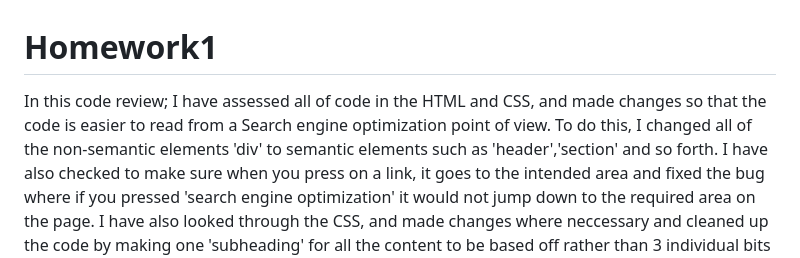
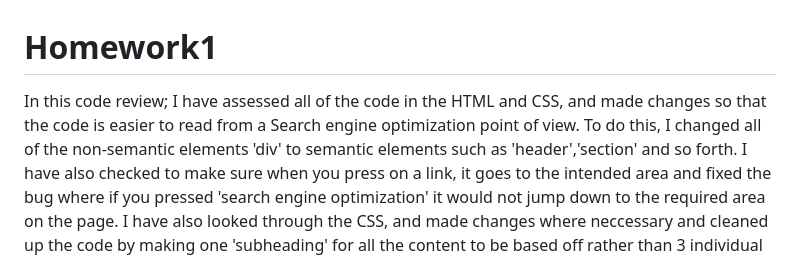
Before and after one commit to Joshua-Watson96/Homework1, a Markdown page: README.md, the part around the change. Drawn GitHub-style.

Commit message:
Fixed spelling mistake in README

```diff
--- a/README.md
+++ b/README.md
@@ -1,5 +1,5 @@
 # Homework1
-In this code review; I have assessed all of code in the HTML and CSS, and made changes so that the code is easier to read from a Search engine optimization point of view. To do this, I changed all of the non-semantic elements 'div' to semantic elements such as 'header','section' and so forth.
+In this code review; I have assessed all of the code in the HTML and CSS, and made changes so that the code is easier to read from a Search engine optimization point of view. To do this, I changed all of the non-semantic elements 'div' to semantic elements such as 'header','section' and so forth.
 I have also checked to make sure when you press on a link, it goes to the intended area and fixed the bug where if you pressed 'search engine optimization' it would not jump down to the required area on the page.
 I have also looked through the CSS, and made changes where neccessary and cleaned up the code by making one 'subheading' for all the content to be based off rather than 3 individual bits of code all doing the same thing.
 
```
